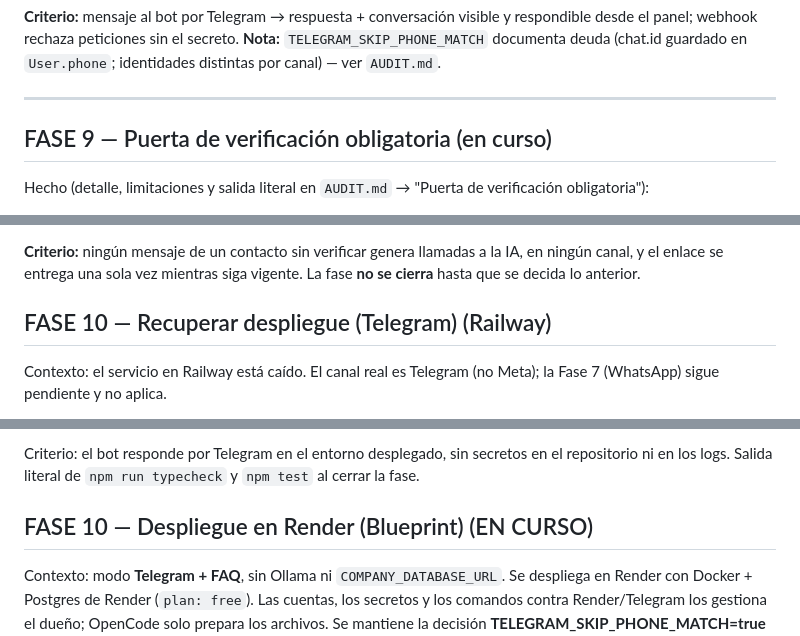
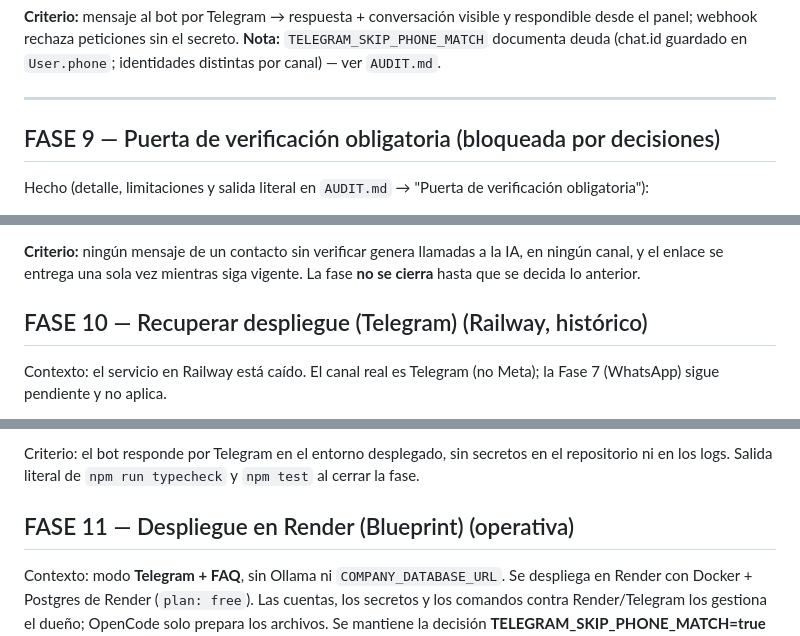
Before and after one commit to Johanx66/Lazaro, a Markdown page: PLAN.md, 3 parts joined by grey strips. Rendered like a GitHub page.

```diff
--- a/PLAN.md
+++ b/PLAN.md
@@ -297,7 +305,7 @@ respondible desde el panel; webhook rechaza peticiones sin el secreto.
 
 ---
 
-## FASE 9 — Puerta de verificación obligatoria (en curso)
+## FASE 9 — Puerta de verificación obligatoria (bloqueada por decisiones)
 
 Hecho (detalle, limitaciones y salida literal en `AUDIT.md` → "Puerta de verificación
 obligatoria"):
@@ -354,7 +362,7 @@ obligatoria"):
 ningún canal, y el enlace se entrega una sola vez mientras siga vigente. La fase
 **no se cierra** hasta que se decida lo anterior.
 
-## FASE 10 — Recuperar despliegue (Telegram) (Railway)
+## FASE 10 — Recuperar despliegue (Telegram) (Railway, histórico)
 
 Contexto: el servicio en Railway está caído. El canal real es Telegram (no Meta);
 la Fase 7 (WhatsApp) sigue pendiente y no aplica.
@@ -391,7 +399,7 @@ Criterio: el bot responde por Telegram en el entorno desplegado, sin secretos en
 el repositorio ni en los logs. Salida literal de `npm run typecheck` y `npm test`
 al cerrar la fase.
 
-## FASE 10 — Despliegue en Render (Blueprint) (EN CURSO)
+## FASE 11 — Despliegue en Render (Blueprint) (operativa)
 
 Contexto: modo **Telegram + FAQ**, sin Ollama ni `COMPANY_DATABASE_URL`. Se despliega
 en Render con Docker + Postgres de Render (`plan: free`). Las cuentas, los secretos y
```
Also changed, not shown: other parts of PLAN.md (+48 -15 lines).
